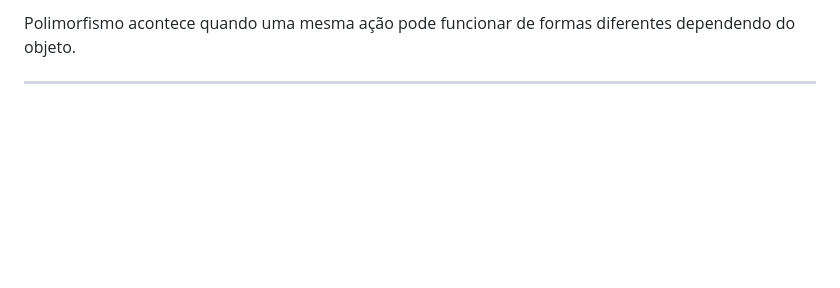
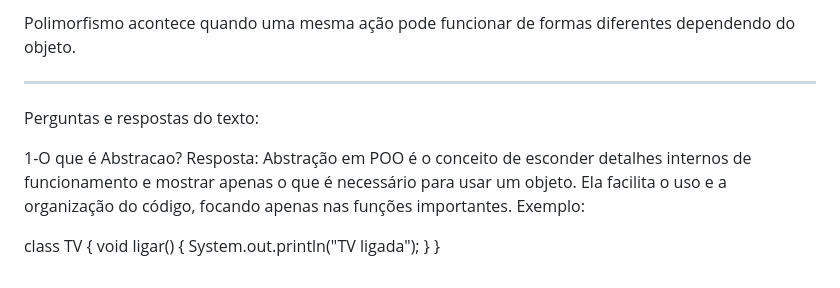
Before and after one commit to GabrielBueno777/garatuja, a Markdown page: README.md, the part around the change. GitHub-like rendering; blank space fills up the shorter version.

Commit message:
Add Q&A on abstraction in OOP to README
Added a Q&A section explaining abstraction in OOP.

```diff
--- a/README.md
+++ b/README.md
@@ -105,3 +105,17 @@ Polimorfismo
 Polimorfismo acontece quando uma mesma ação pode funcionar de formas diferentes dependendo do objeto.
 
 ---------------------------------------------------------------------------------------------------------------
+Perguntas e respostas do texto:
+
+1-O que é Abstracao?
+Resposta:
+Abstração em POO é o conceito de esconder detalhes internos de funcionamento e mostrar
+apenas o que é necessário para usar um objeto. Ela facilita o uso e a organização do
+código, focando apenas nas funções importantes.
+Exemplo:
+
+class TV {
+    void ligar() {
+        System.out.println("TV ligada");
+    }
+}
```
